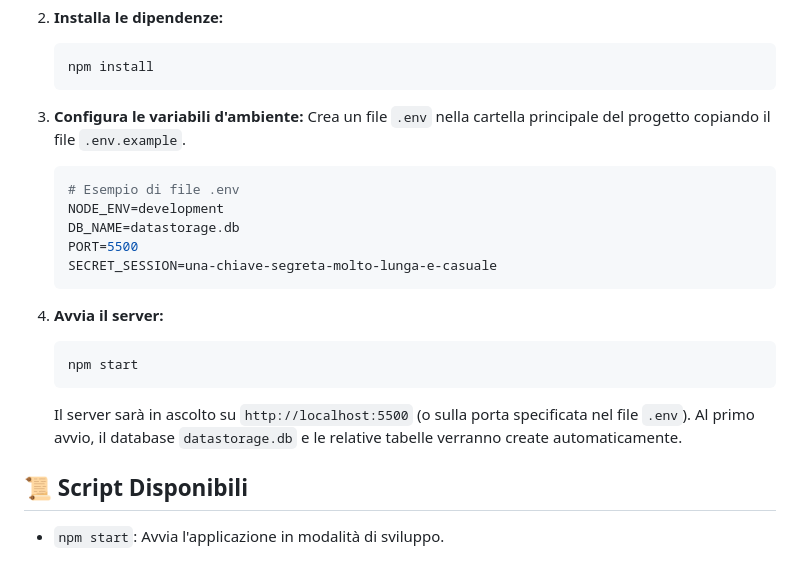
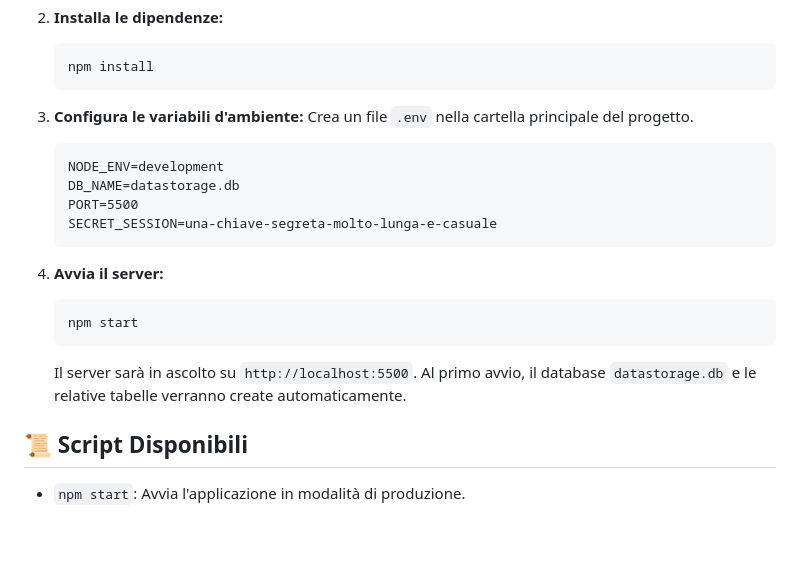
Before and after one commit to Stebs04/funshop-ecommerce, a Markdown page: README.md, the part around one of its changes. Rendered like a GitHub page; blank space fills up the shorter version.

````diff
--- a/README.md
+++ b/README.md
@@ -57,9 +81,8 @@ Segui questi passaggi per avviare il progetto in locale.
     ```
 
 3.  **Configura le variabili d'ambiente:**
-    Crea un file `.env` nella cartella principale del progetto copiando il file `.env.example`.
-    ```bash
-    # Esempio di file .env
+    Crea un file `.env` nella cartella principale del progetto.
+    ```
     NODE_ENV=development
     DB_NAME=datastorage.db
     PORT=5500
@@ -70,8 +93,8 @@ Segui questi passaggi per avviare il progetto in locale.
     ```bash
     npm start
     ```
-    Il server sarà in ascolto su `http://localhost:5500` (o sulla porta specificata nel file `.env`). Al primo avvio, il database `datastorage.db` e le relative tabelle verranno create automaticamente.
+    Il server sarà in ascolto su `http://localhost:5500`. Al primo avvio, il database `datastorage.db` e le relative tabelle verranno create automaticamente.
 
 ## 📜 Script Disponibili
 
--   `npm start`: Avvia l'applicazione in modalità di sviluppo.
+-   `npm start`: Avvia l'applicazione in modalità di produzione.
````
Also changed, not shown: other parts of README.md (+36 -12 lines).
